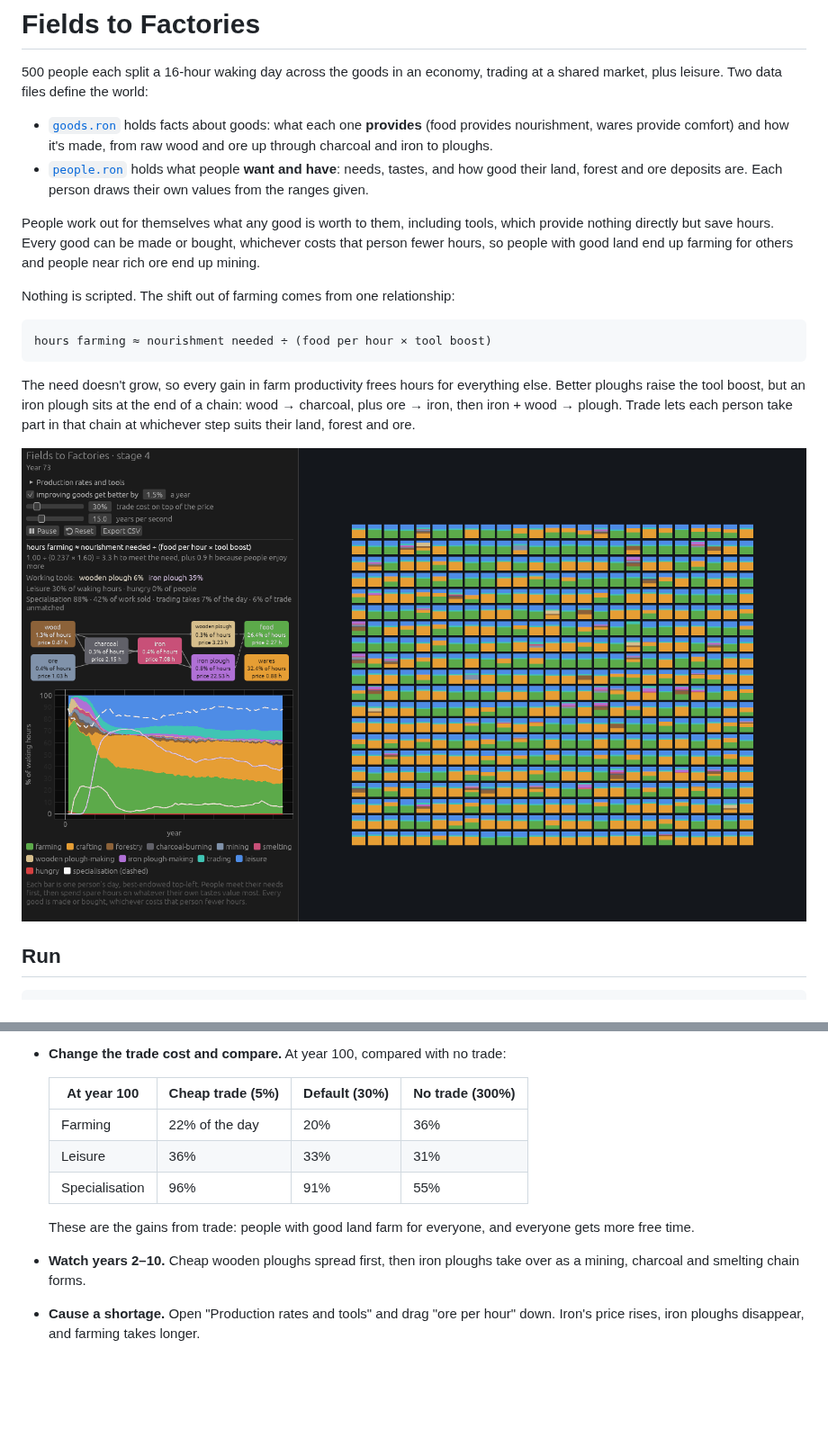
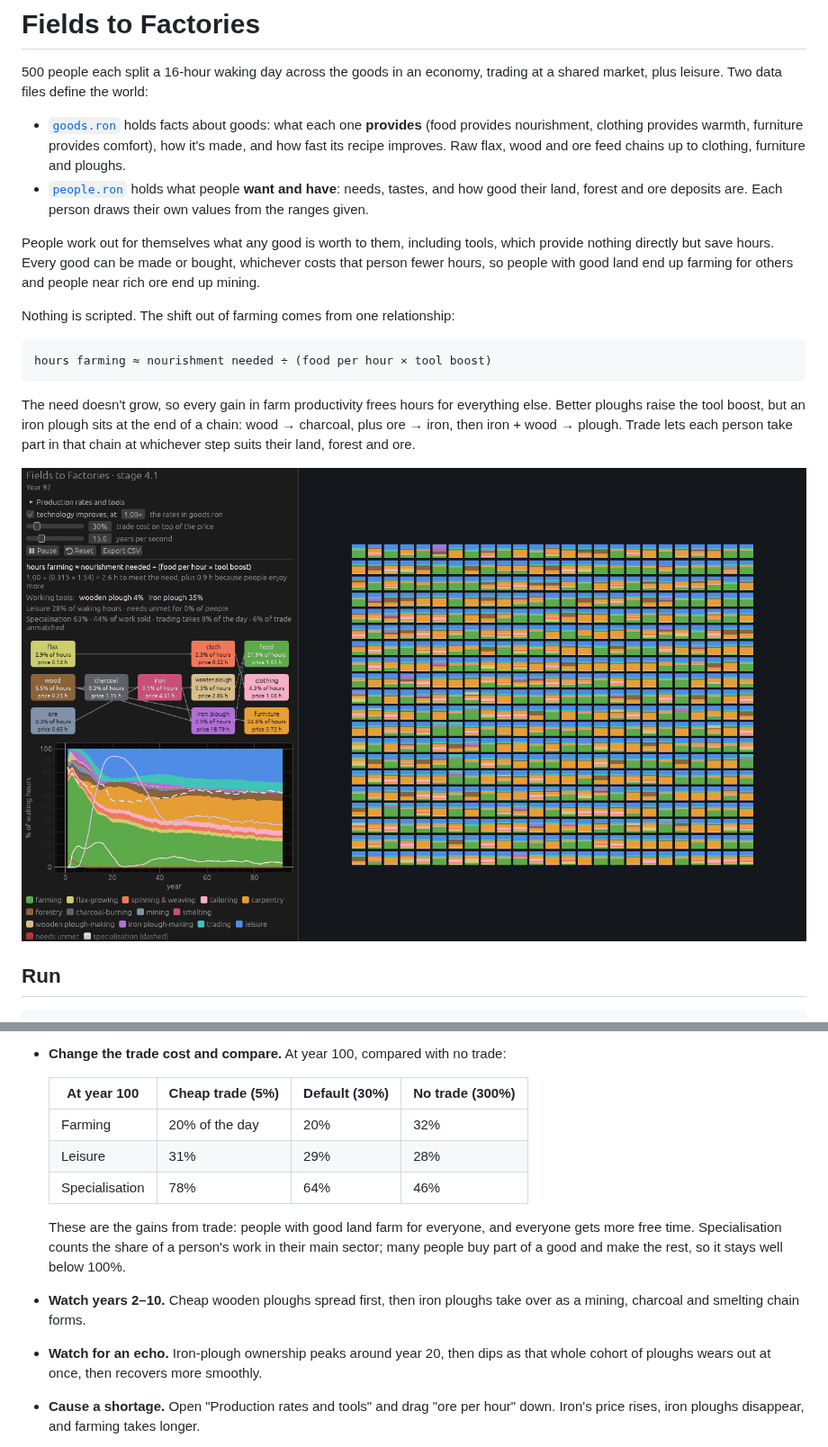
Before and after one commit to phoenix-31/fields-to-factories, a Markdown page: README.md, 2 parts joined by grey strips. Shown at 90% size. Drawn GitHub-style; pictures changed too: screenshot.png; blank space fills up the shorter version.

```diff
--- a/README.md
+++ b/README.md
@@ -2,7 +2,7 @@
 
 500 people each split a 16-hour waking day across the goods in an economy, trading at a shared market, plus leisure. Two data files define the world:
 
-- [`goods.ron`](goods.ron) holds facts about goods: what each one **provides** (food provides nourishment, wares provide comfort) and how it's made, from raw wood and ore up through charcoal and iron to ploughs.
+- [`goods.ron`](goods.ron) holds facts about goods: what each one **provides** (food provides nourishment, clothing provides warmth, furniture provides comfort), how it's made, and how fast its recipe improves. Raw flax, wood and ore feed chains up to clothing, furniture and ploughs.
 - [`people.ron`](people.ron) holds what people **want and have**: needs, tastes, and how good their land, forest and ore deposits are. Each person draws their own values from the ranges given.
 
 People work out for themselves what any good is worth to them, including tools, which provide nothing directly but save hours. Every good can be made or bought, whichever costs that person fewer hours, so people with good land end up farming for others and people near rich ore end up mining.
@@ -85,12 +88,13 @@ The loaders reject unknown goods, duplicate names, tools without a lifetime (or
 
   | At year 100 | Cheap trade (5%) | Default (30%) | No trade (300%) |
   |---|---|---|---|
-  | Farming | 22% of the day | 20% | 36% |
-  | Leisure | 36% | 33% | 31% |
-  | Specialisation | 96% | 91% | 55% |
+  | Farming | 20% of the day | 20% | 32% |
+  | Leisure | 31% | 29% | 28% |
+  | Specialisation | 78% | 64% | 46% |
 
-  These are the gains from trade: people with good land farm for everyone, and everyone gets more free time.
+  These are the gains from trade: people with good land farm for everyone, and everyone gets more free time. Specialisation counts the share of a person's work in their main sector; many people buy part of a good and make the rest, so it stays well below 100%.
 - **Watch years 2–10.** Cheap wooden ploughs spread first, then iron ploughs take over as a mining, charcoal and smelting chain forms.
+- **Watch for an echo.** Iron-plough ownership peaks around year 20, then dips as that whole cohort of ploughs wears out at once, then recovers more smoothly.
 - **Cause a shortage.** Open "Production rates and tools" and drag "ore per hour" down. Iron's price rises, iron ploughs disappear, and farming takes longer.
 - **Add a second source of nourishment,** for example fish with `provides: [("nourishment", 1.0)]` and `recipe: (rate: 0.1)`, then press Reset. Nothing in the code knows fish and food are alternatives; they both provide nourishment.
 - **Export CSV** writes `history.csv` with each good's rate and price, each sector's share of hours, trading time, specialisation, unmatched trade and tool ownership.
```
Also changed, not shown: other parts of README.md (+9 -6 lines), CHANGELOG.md (+19 -0 lines), 6 other files.
